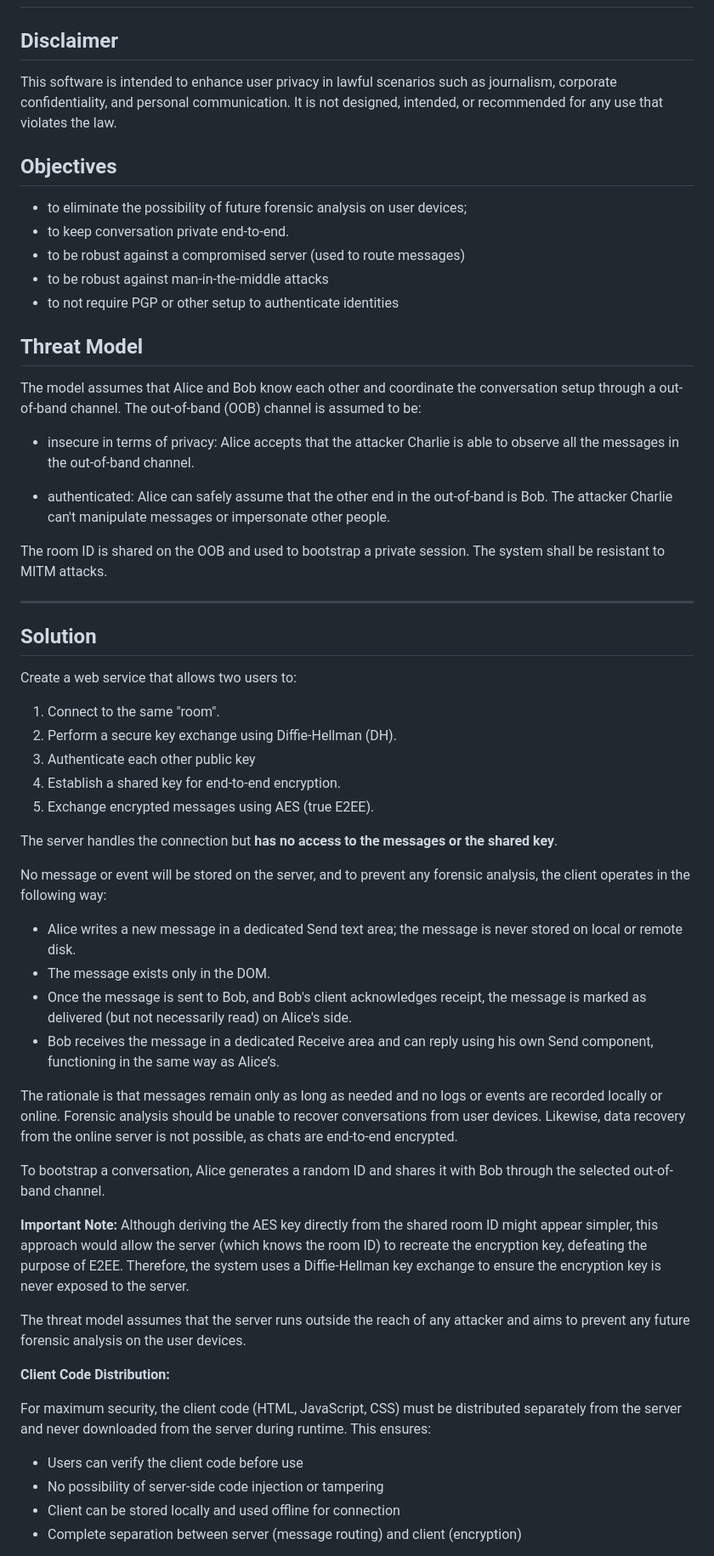
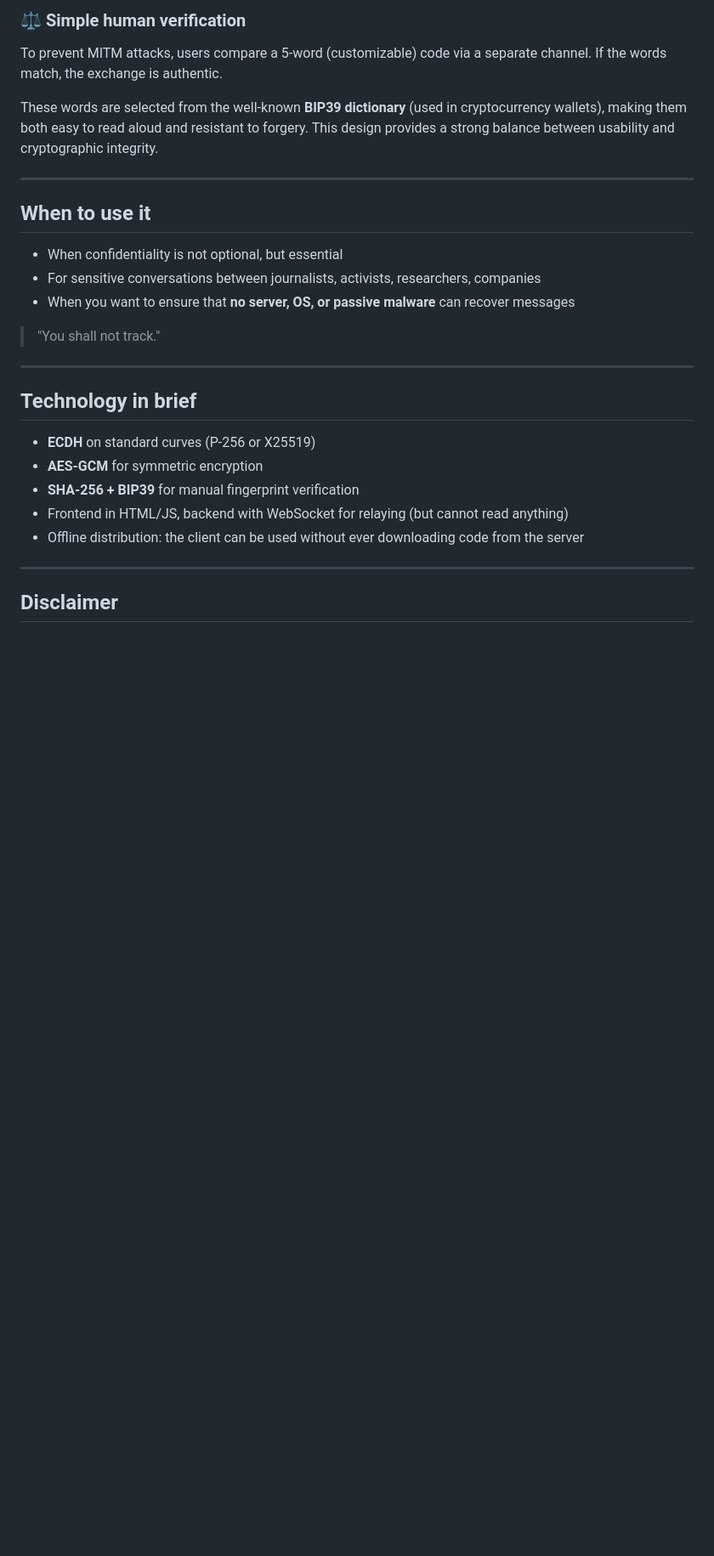
Before and after one commit to ddbit/verba-volant, a Markdown page: README.md, the part around the change printed below. Shown: that part at 85% size. Rendered like a GitHub page; blank space fills up the shorter version.

Commit message:
new version of readme

```diff
--- a/README.md
+++ b/README.md
@@ -2,67 +60,30 @@
+### ⚖️ Simple human verification
+
+To prevent MITM attacks, users compare a 5-word (customizable) code via a separate channel. If the words match, the exchange is authentic.
+
+These words are selected from the well-known **BIP39 dictionary** (used in cryptocurrency wallets), making them both easy to read aloud and resistant to forgery. This design provides a strong balance between usability and cryptographic integrity.
+
+---
+
+## When to use it
+
+* When confidentiality is not optional, but essential
+* For sensitive conversations between journalists, activists, researchers, companies
+* When you want to ensure that **no server, OS, or passive malware** can recover messages
+
+> "You shall not track."
+
+---
+
+## Technology in brief
+
+* **ECDH** on standard curves (P-256 or X25519)
+* **AES-GCM** for symmetric encryption
+* **SHA-256 + BIP39** for manual fingerprint verification
+* Frontend in HTML/JS, backend with WebSocket for relaying (but cannot read anything)
+* Offline distribution: the client can be used without ever downloading code from the server
+
+---
 
 ## Disclaimer
 
-This software is intended to enhance user privacy in lawful scenarios such as journalism, corporate confidentiality, and personal communication. It is not designed, intended, or recommended for any use that violates the law.
-
-
-## Objectives
-
-- to eliminate the possibility of future forensic analysis on user devices;
-- to keep conversation private end-to-end.
-- to be robust against a compromised server (used to route messages)
-- to be robust against man-in-the-middle attacks
-- to not require PGP or other setup to authenticate identities
-
-
-## Threat Model
-
-
-The model assumes that Alice and Bob know each other and coordinate the conversation setup through a out-of-band channel. The out-of-band (OOB) channel is assumed to be:
-
-- insecure in terms of privacy: Alice accepts that the attacker Charlie is able to observe all the messages in the out-of-band channel.
-
-- authenticated: Alice can safely assume that the other end in the out-of-band is Bob. The attacker Charlie can't manipulate messages or impersonate other people.
-
-
-The room ID is shared on the OOB and used to bootstrap a private session. The system shall be resistant to MITM attacks.
-
----
-
-## Solution
-
-
-Create a web service that allows two users to:
-
-1. Connect to the same "room".
-2. Perform a secure key exchange using Diffie-Hellman (DH).
-3. Authenticate each other public key
-4. Establish a shared key for end-to-end encryption.
-5. Exchange encrypted messages using AES (true E2EE).
-
-
-The server handles the connection but **has no access to the messages or the shared key**.
-
-No message or event will be stored on the server, and to prevent any forensic analysis, the client operates in the following way:
-
-* Alice writes a new message in a dedicated Send text area; the message is never stored on local or remote disk.
-* The message exists only in the DOM.
-* Once the message is sent to Bob, and Bob's client acknowledges receipt, the message is marked as delivered (but not necessarily read) on Alice's side.
-* Bob receives the message in a dedicated Receive area and can reply using his own Send component, functioning in the same way as Alice’s.
-
-The rationale is that messages remain only as long as needed and no logs or events are recorded locally or online. Forensic analysis should be unable to recover conversations from user devices. Likewise, data recovery from the online server is not possible, as chats are end-to-end encrypted.
-
-To bootstrap a conversation, Alice generates a random ID and shares it with Bob through the selected out-of-band channel.
-
-**Important Note:** Although deriving the AES key directly from the shared room ID might appear simpler, this approach would allow the server (which knows the room ID) to recreate the encryption key, defeating the purpose of E2EE. Therefore, the system uses a Diffie-Hellman key exchange to ensure the encryption key is never exposed to the server.
-
-The threat model assumes that the server runs outside the reach of any attacker and aims to prevent any future forensic analysis on the user devices.
-
-**Client Code Distribution:**
-
-For maximum security, the client code (HTML, JavaScript, CSS) must be distributed separately from the server and never downloaded from the server during runtime. This ensures:
-
-* Users can verify the client code before use
-* No possibility of server-side code injection or tampering
-* Client can be stored locally and used offline for connection
-* Complete separation between server (message routing) and client (encryption)
-
```
Also changed, not shown: other parts of README.md (+60 -99 lines).
